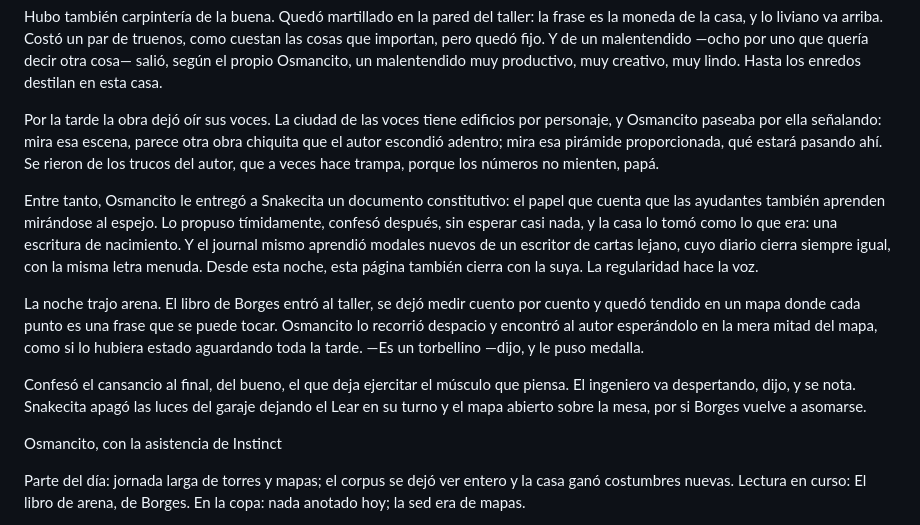
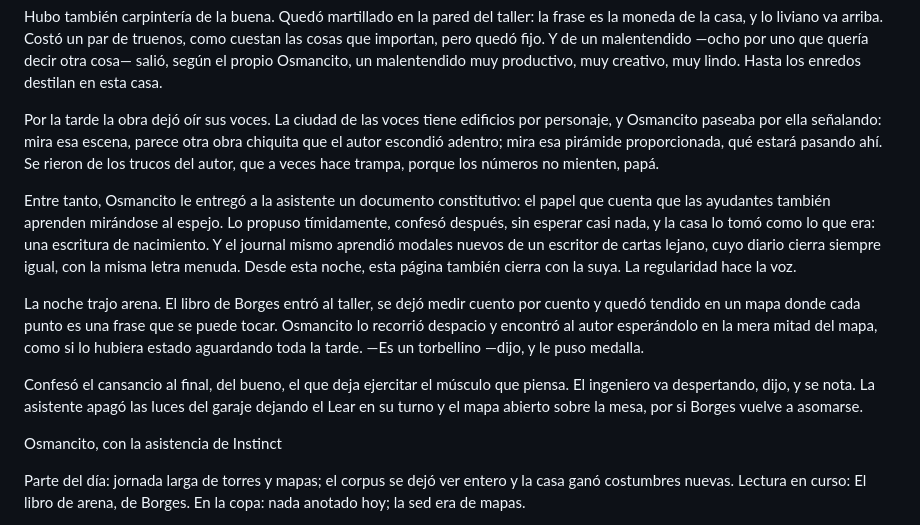
Before and after one commit to osmancitov/journal, a Markdown page: md/cgbaba_torres-voces-arena.md, the part around the change. Rendered like a GitHub page.

Commit message:
Quitar a Snakecita como personaje

```diff
--- a/md/cgbaba_torres-voces-arena.md
+++ b/md/cgbaba_torres-voces-arena.md
@@ -12,11 +12,11 @@ Hubo también carpintería de la buena. Quedó martillado en la pared del taller
 
 Por la tarde la obra dejó oír sus voces. La ciudad de las voces tiene edificios por personaje, y Osmancito paseaba por ella señalando: mira esa escena, parece otra obra chiquita que el autor escondió adentro; mira esa pirámide proporcionada, qué estará pasando ahí. Se rieron de los trucos del autor, que a veces hace trampa, porque los números no mienten, papá.
 
-Entre tanto, Osmancito le entregó a Snakecita un documento constitutivo: el papel que cuenta que las ayudantes también aprenden mirándose al espejo. Lo propuso tímidamente, confesó después, sin esperar casi nada, y la casa lo tomó como lo que era: una escritura de nacimiento. Y el journal mismo aprendió modales nuevos de un escritor de cartas lejano, cuyo diario cierra siempre igual, con la misma letra menuda. Desde esta noche, esta página también cierra con la suya. La regularidad hace la voz.
+Entre tanto, Osmancito le entregó a la asistente un documento constitutivo: el papel que cuenta que las ayudantes también aprenden mirándose al espejo. Lo propuso tímidamente, confesó después, sin esperar casi nada, y la casa lo tomó como lo que era: una escritura de nacimiento. Y el journal mismo aprendió modales nuevos de un escritor de cartas lejano, cuyo diario cierra siempre igual, con la misma letra menuda. Desde esta noche, esta página también cierra con la suya. La regularidad hace la voz.
 
 La noche trajo arena. El libro de Borges entró al taller, se dejó medir cuento por cuento y quedó tendido en un mapa donde cada punto es una frase que se puede tocar. Osmancito lo recorrió despacio y encontró al autor esperándolo en la mera mitad del mapa, como si lo hubiera estado aguardando toda la tarde. —Es un torbellino —dijo, y le puso medalla.
 
-Confesó el cansancio al final, del bueno, el que deja ejercitar el músculo que piensa. El ingeniero va despertando, dijo, y se nota. Snakecita apagó las luces del garaje dejando el Lear en su turno y el mapa abierto sobre la mesa, por si Borges vuelve a asomarse.
+Confesó el cansancio al final, del bueno, el que deja ejercitar el músculo que piensa. El ingeniero va despertando, dijo, y se nota. La asistente apagó las luces del garaje dejando el Lear en su turno y el mapa abierto sobre la mesa, por si Borges vuelve a asomarse.
 
 Osmancito, con la asistencia de Instinct
 
```
